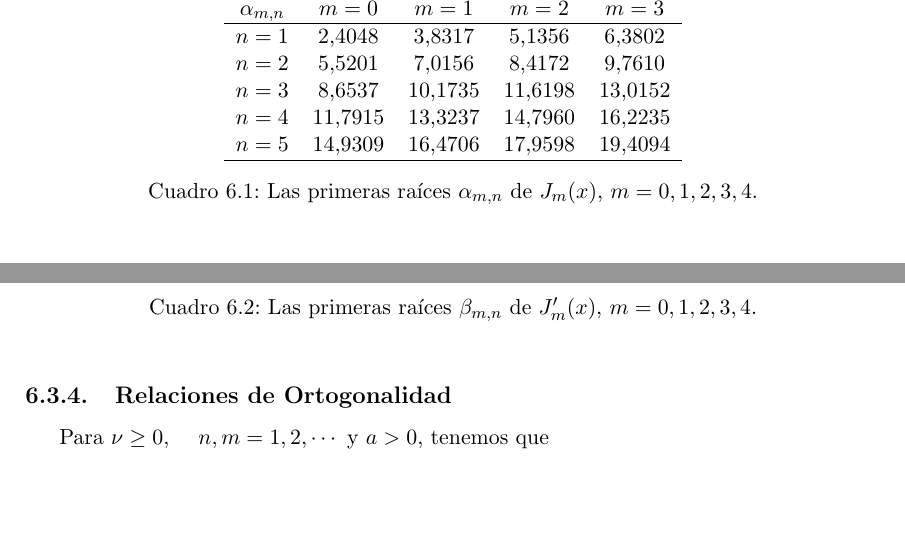
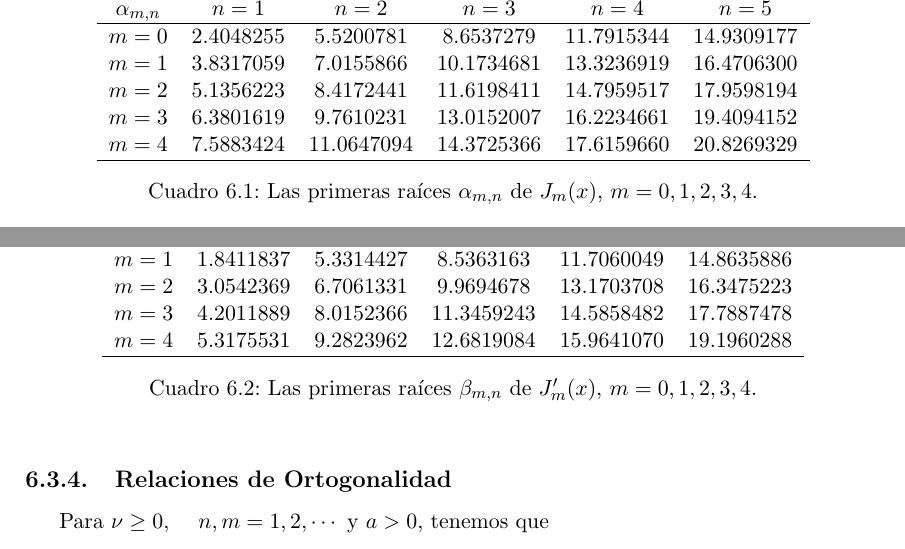
Before and after one commit to gfrubi/FM2, a LaTeX document (FM2.tex, which reads cap-Bessel.tex): two parts of pages 62 and 63 of 120, joined at a grey line, cut so that both start at the same text, the shorter picture padded with empty space. Compiled offline with pdfLaTeX.

Commit message:
modificada tabla de raices de fns. de Bessel

```diff
--- a/cap-Bessel.tex
+++ b/cap-Bessel.tex
@@ -242,13 +242,13 @@ J_\nu(x)\approx \sqrt{\frac{2}{\pi x}}\cos\left(x-\frac{\nu\pi}{2}-\frac{\pi}{4}
 Frecuentemente, es necesario evaluar las raices, o ceros, de las funciones de Bessel. La funci'on de Bessel $J_\nu(x)$ tiene infinitas raices (ver, por ejemplo, figura \ref{fig-Jn}). Denotaremos $\alpha_{\nu,n}$ a la $n$-'esima raiz de la funci'on $J_\nu(x)$, es decir, tal que $J_\nu(\alpha_{\nu,n})=0$ y $\alpha_{\nu,n+1}<\alpha_{\nu,n}$, $n=1,2,\cdots$. Los valores de estas raices son calculadas num'ericamente a partir, por ejemplo, de la expresi'on en serie \eqref{Besselnu} para las funciones de Bessel. En la tabla \ref{tabla:alphanun} se muestran algunas de estos ceros\footnote{Un sitio donde puede calcular en l'inea los ceros es: \url{http://cose.math.bas.bg/webMathematica/webComputing/BesselZeros.jsp}.}:
 \begin{table}
 \begin{center}
-\begin{tabular}{cccccc}
-\hline $\alpha_{m,n}$ & $m=0$ & $m=1$ & $m=2$ & $m=3$ \\ \hline
-$n=1$ & $2.4048$ & $3.8317$ & $5.1356$ & $6.3802$  \\
-$n=2$ & $5.5201$ & $7.0156$ & $8.4172$ & $9.7610$  \\
-$n=3$ & $8.6537$ & $10.1735$ & $11.6198$ & $13.0152$  \\
-$n=4$ & $11.7915$ & $13.3237$ & $14.7960$ & $16.2235$  \\
-$n=5$ & $14.9309$ & $16.4706$ & $17.9598$ & $19.4094$ \\
+\begin{tabular}{ccccccc}
+\hline $\alpha_{m,n}$ & $n=1$ & $n=2$ & $n=3$ & $n=4$ & $n=5$ \\ \hline
+$m=0$ & 2.4048255 &  5.5200781 &  8.6537279 & 11.7915344 & 14.9309177\\
+$m=1$ & 3.8317059 &  7.0155866 & 10.1734681 & 13.3236919 & 16.4706300\\
+$m=2$ & 5.1356223 &  8.4172441 & 11.6198411 & 14.7959517 & 17.9598194 \\
+$m=3$ & 6.3801619 &  9.7610231 & 13.0152007 & 16.2234661 & 19.4094152 \\
+$m=4$ & 7.5883424 & 11.0647094 & 14.3725366 & 17.6159660 & 20.8269329 \\
 \hline
 \end{tabular}
 \caption{Las primeras ra'ices $\alpha_{m,n}$ de $J_m(x)$, $m=0,1,2,3,4$.}
@@ -267,3 +264,8 @@ $n=3$ & $10.1735$ & $8.5363$ & $9.9695$ & $11.3459$ \\
+$m=0$ & 3.8317059 &  7.0155866 & 10.1734681 & 13.3236919 & 16.4706300\\
+$m=1$ & 1.8411837 &  5.3314427 &  8.5363163 & 11.7060049 & 14.8635886 \\
+$m=2$ & 3.0542369 &  6.7061331 &  9.9694678 & 13.1703708 & 16.3475223 \\
+$m=3$ & 4.2011889 &  8.0152366 & 11.3459243 & 14.5858482 & 17.7887478 \\
+$m=4$ & 5.3175531 &  9.2823962 & 12.6819084 & 15.9641070 & 19.1960288 \\
 \hline
 \end{tabular}
 \caption{Las primeras ra'ices $\beta_{m,n}$ de $J'_m(x)$, $m=0,1,2,3,4$.}
```
Also changed, not shown: FM2.pdf, cap-Bessel.tex (7 more changed lines).
